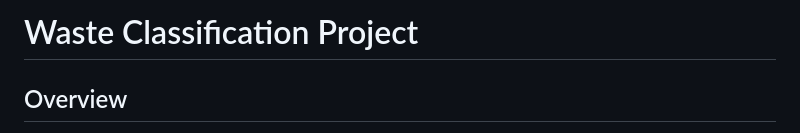
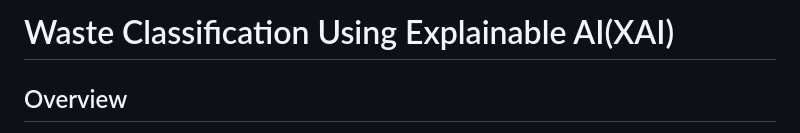
Before and after one commit to manikan2848y/WasteFlask, a Markdown page: README.md, the part around the change. Drawn GitHub-style.

```diff
--- a/README.md
+++ b/README.md
@@ -1,4 +1,4 @@
-# Waste Classification Project
+# Waste Classification Using Explainable AI(XAI)
 
 ## Overview
 
```
